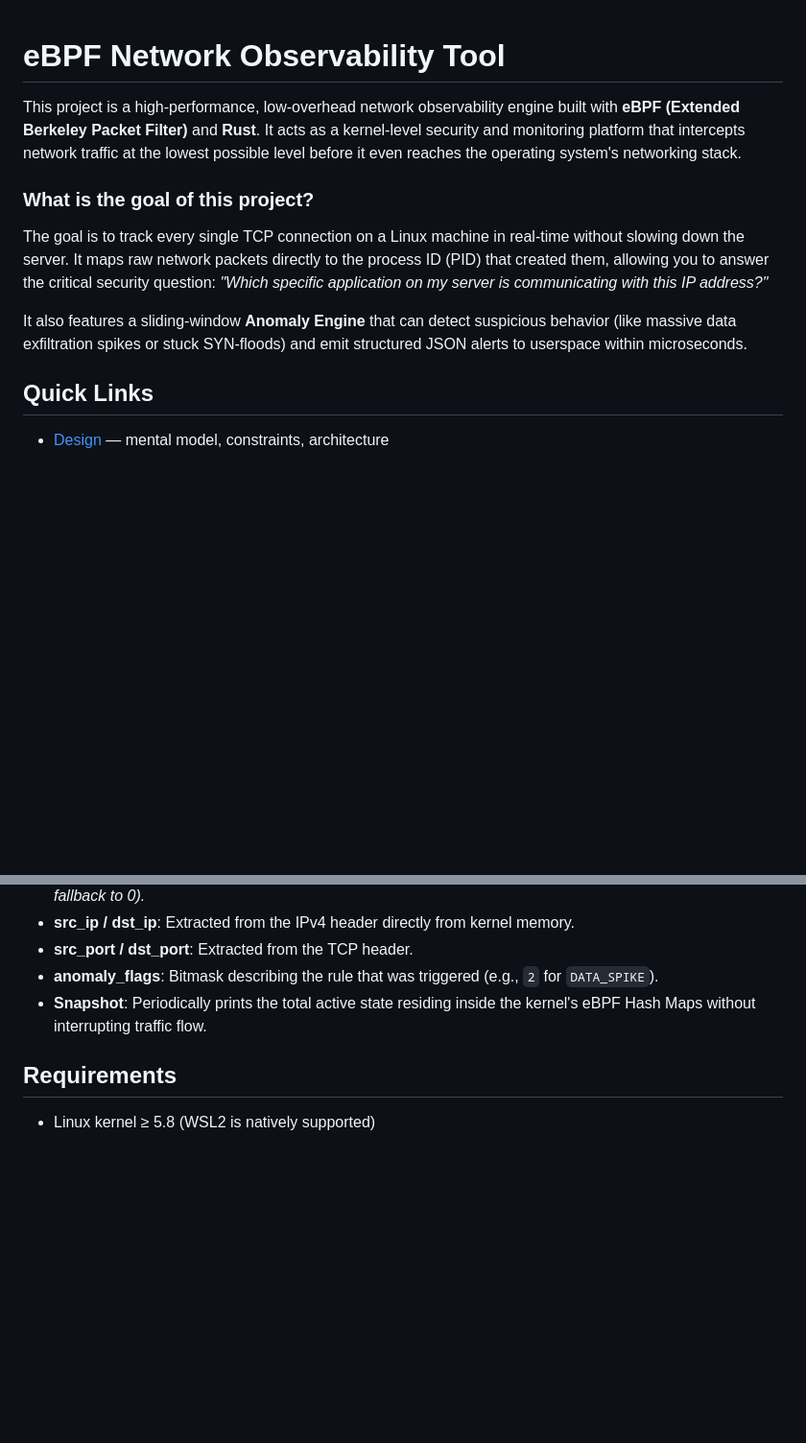
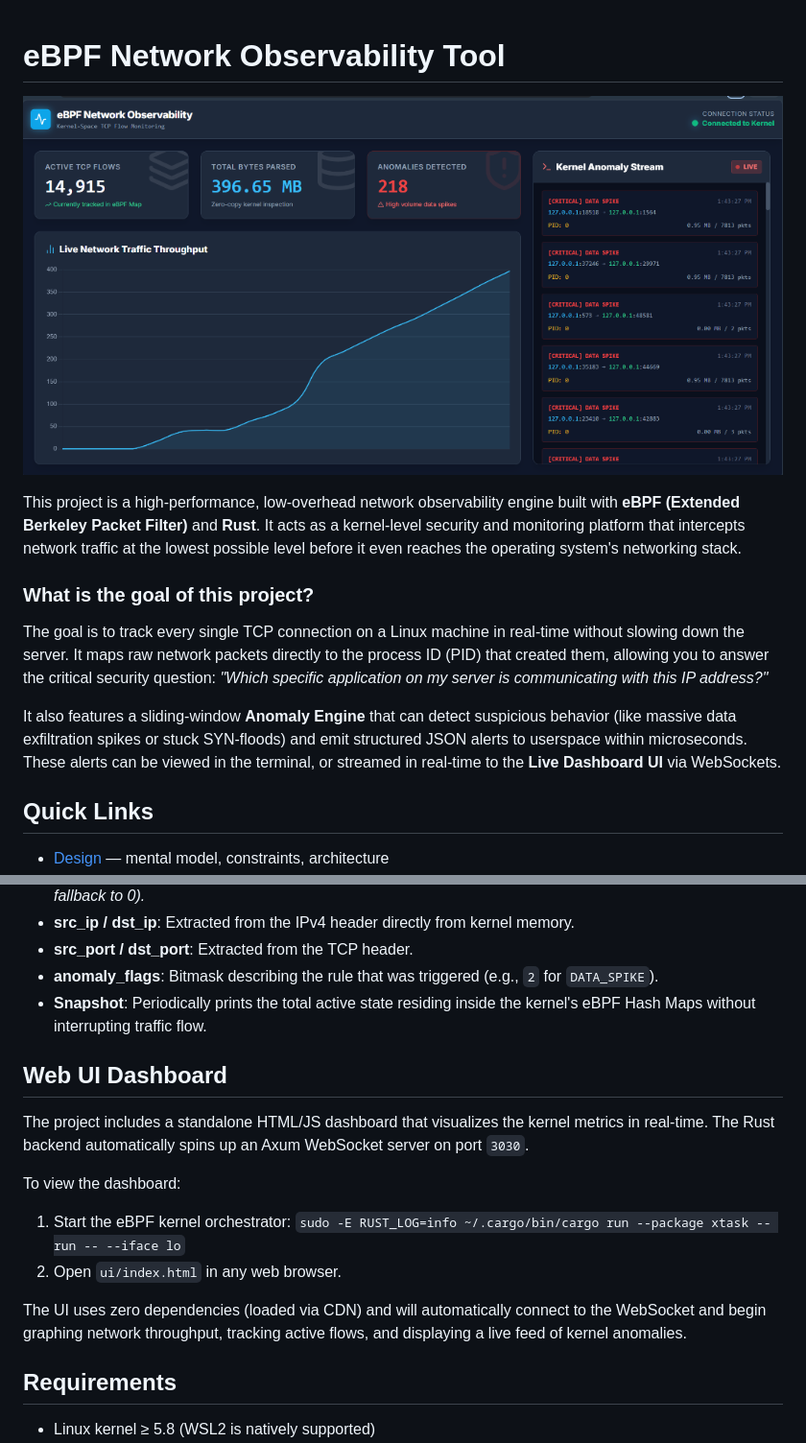
Before and after one commit to Relayyl6/ebpf-network-observability-tool, a Markdown page: README.md, 2 parts joined by grey strips. Shown at 96% size. GitHub-like rendering; pictures changed too: assets/ui-screenshot.png (added); blank space fills up the shorter version.

Commit message:
Update README with UI documentation and screenshot

```diff
--- a/README.md
+++ b/README.md
@@ -1,4 +1,6 @@
 # eBPF Network Observability Tool
+
+![eBPF Dashboard UI](assets/ui-screenshot.png)
 
 This project is a high-performance, low-overhead network observability engine built with **eBPF (Extended Berkeley Packet Filter)** and **Rust**.
 It acts as a kernel-level security and monitoring platform that intercepts network traffic at the lowest possible level before it even reaches the operating system's networking stack.
@@ -7,7 +9,7 @@ It acts as a kernel-level security and monitoring platform that intercepts netwo
 The goal is to track every single TCP connection on a Linux machine in real-time without slowing down the server.
 It maps raw network packets directly to the process ID (PID) that created them, allowing you to answer the critical security question: *"Which specific application on my server is communicating with this IP address?"*
 
-It also features a sliding-window **Anomaly Engine** that can detect suspicious behavior (like massive data exfiltration spikes or stuck SYN-floods) and emit structured JSON alerts to userspace within microseconds.
+It also features a sliding-window **Anomaly Engine** that can detect suspicious behavior (like massive data exfiltration spikes or stuck SYN-floods) and emit structured JSON alerts to userspace within microseconds. These alerts can be viewed in the terminal, or streamed in real-time to the **Live Dashboard UI** via WebSockets.
 
 ## Quick Links
 - [Design](docs/design.md) — mental model, constraints, architecture
@@ -127,6 +129,17 @@ When running under load, you will see output like this:
 * **anomaly_flags**: Bitmask describing the rule that was triggered (e.g., `2` for `DATA_SPIKE`).
 * **Snapshot**: Periodically prints the total active state residing inside the kernel's eBPF Hash Maps without interrupting traffic flow.
 
+## Web UI Dashboard
+
+The project includes a standalone HTML/JS dashboard that visualizes the kernel metrics in real-time. The Rust backend automatically spins up an Axum WebSocket server on port `3030`.
+
+To view the dashboard:
+1. Start the eBPF kernel orchestrator:
+   `sudo -E RUST_LOG=info ~/.cargo/bin/cargo run --package xtask -- run -- --iface lo`
+2. Open `ui/index.html` in any web browser.
+
+The UI uses zero dependencies (loaded via CDN) and will automatically connect to the WebSocket and begin graphing network throughput, tracking active flows, and displaying a live feed of kernel anomalies.
+
 ## Requirements
 - Linux kernel ≥ 5.8 (WSL2 is natively supported)
 - Rust nightly + `rust-src` (for building the kernel eBPF bytecode)
```
